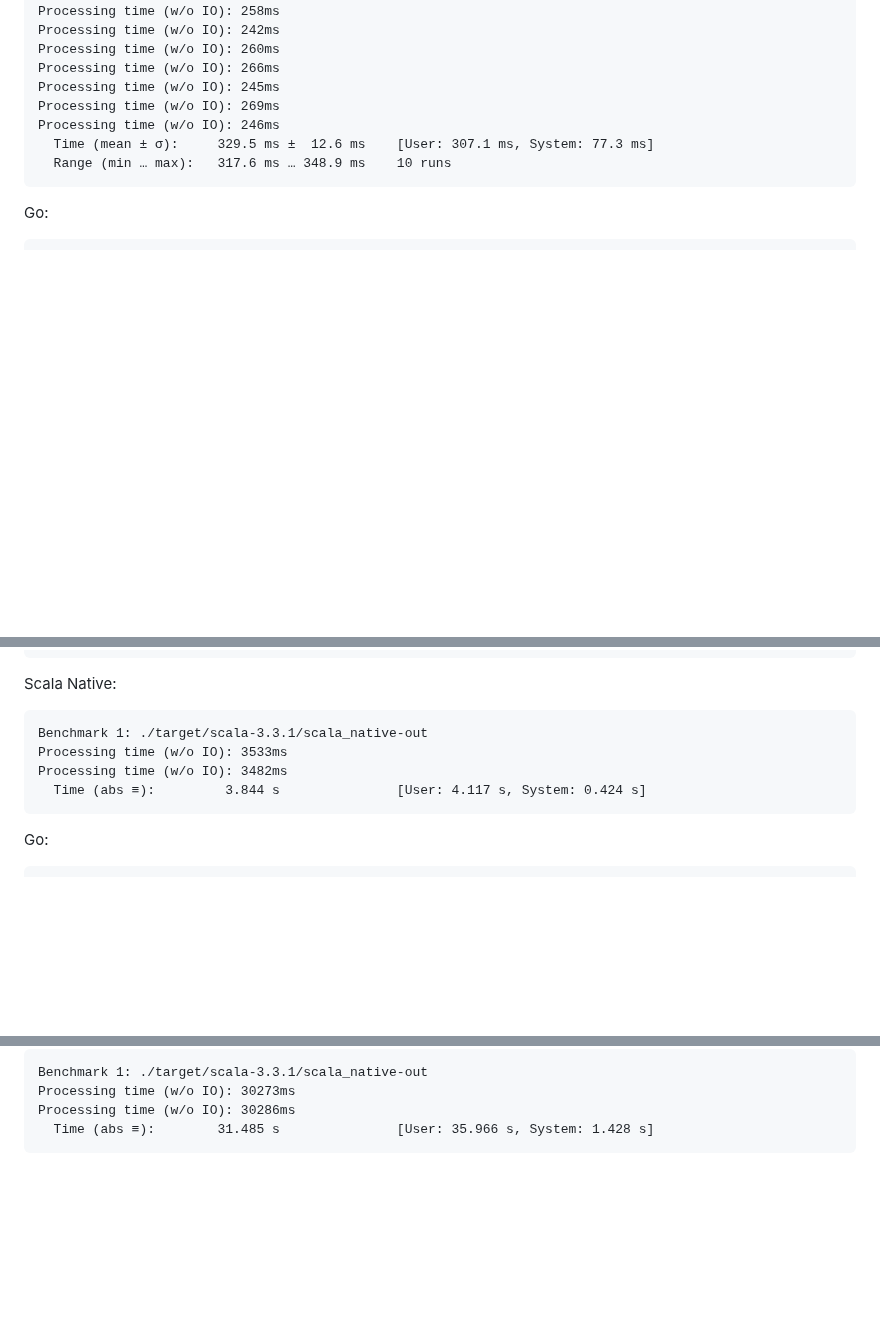
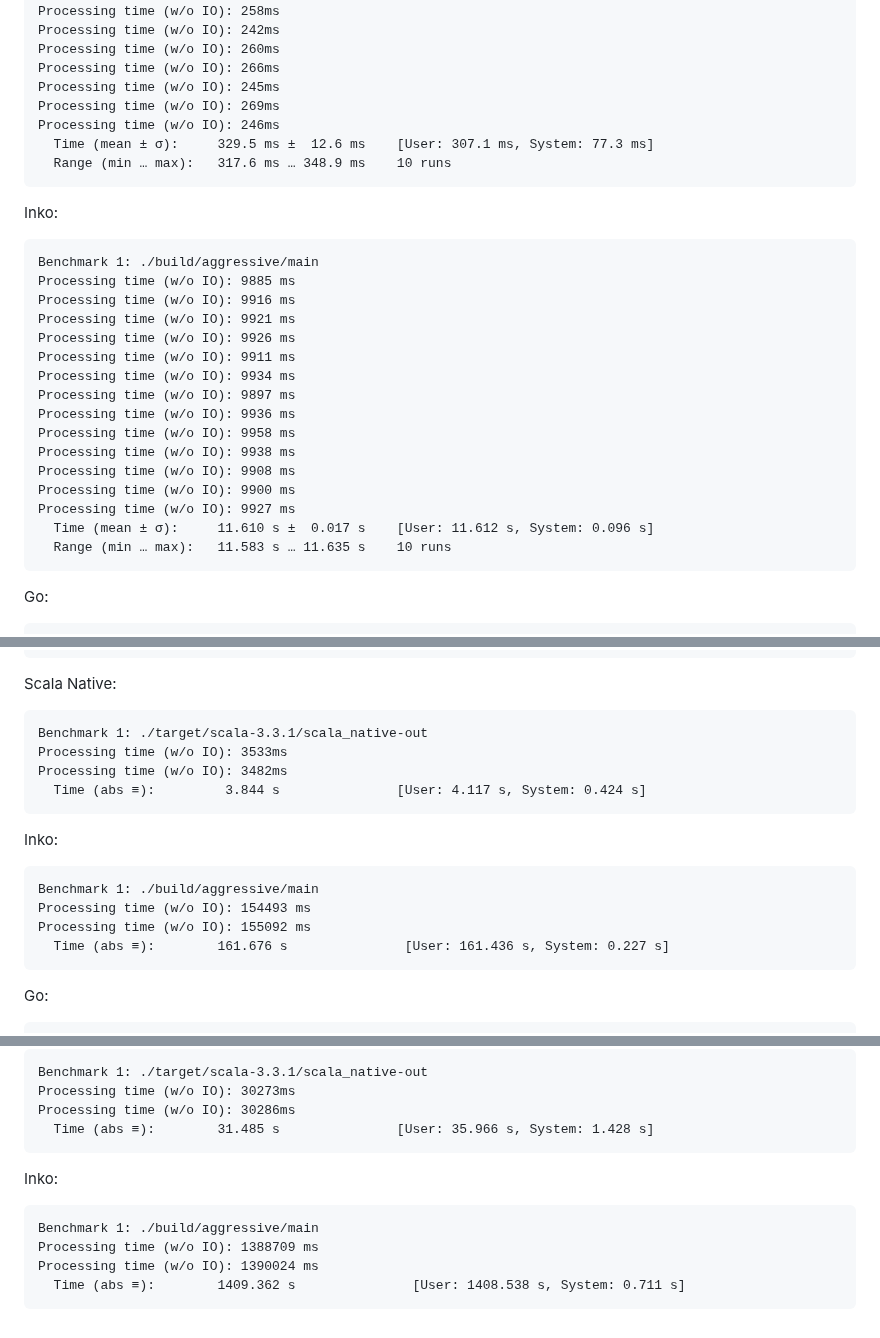
Before and after one commit to jinyus/related_post_gen, a Markdown page: raw_results.md, 3 parts joined by grey strips. Drawn GitHub-style; blank space fills up the shorter version.

Commit message:
update results

```diff
--- a/raw_results.md
+++ b/raw_results.md
@@ -891,6 +891,25 @@ Scala Native:
       Time (mean ± σ):     329.5 ms ±  12.6 ms    [User: 307.1 ms, System: 77.3 ms]
       Range (min … max):   317.6 ms … 348.9 ms    10 runs
 
+Inko:
+
+    Benchmark 1: ./build/aggressive/main
+    Processing time (w/o IO): 9885 ms
+    Processing time (w/o IO): 9916 ms
+    Processing time (w/o IO): 9921 ms
+    Processing time (w/o IO): 9926 ms
+    Processing time (w/o IO): 9911 ms
+    Processing time (w/o IO): 9934 ms
+    Processing time (w/o IO): 9897 ms
+    Processing time (w/o IO): 9936 ms
+    Processing time (w/o IO): 9958 ms
+    Processing time (w/o IO): 9938 ms
+    Processing time (w/o IO): 9908 ms
+    Processing time (w/o IO): 9900 ms
+    Processing time (w/o IO): 9927 ms
+      Time (mean ± σ):     11.610 s ±  0.017 s    [User: 11.612 s, System: 0.096 s]
+      Range (min … max):   11.583 s … 11.635 s    10 runs
+
 Go:
 
     Benchmark 1: ./related
@@ -1304,6 +1323,13 @@ Scala Native:
     Processing time (w/o IO): 3482ms
       Time (abs ≡):         3.844 s               [User: 4.117 s, System: 0.424 s]
 
+Inko:
+
+    Benchmark 1: ./build/aggressive/main
+    Processing time (w/o IO): 154493 ms
+    Processing time (w/o IO): 155092 ms
+      Time (abs ≡):        161.676 s               [User: 161.436 s, System: 0.227 s]
+
 Go:
 
     Benchmark 1: ./related
@@ -1711,3 +1737,10 @@ Scala Native:
     Processing time (w/o IO): 30273ms
     Processing time (w/o IO): 30286ms
       Time (abs ≡):        31.485 s               [User: 35.966 s, System: 1.428 s]
+
+Inko:
+
+    Benchmark 1: ./build/aggressive/main
+    Processing time (w/o IO): 1388709 ms
+    Processing time (w/o IO): 1390024 ms
+      Time (abs ≡):        1409.362 s               [User: 1408.538 s, System: 0.711 s]
```
Also changed, not shown: readme.md (+2 -0 lines).
